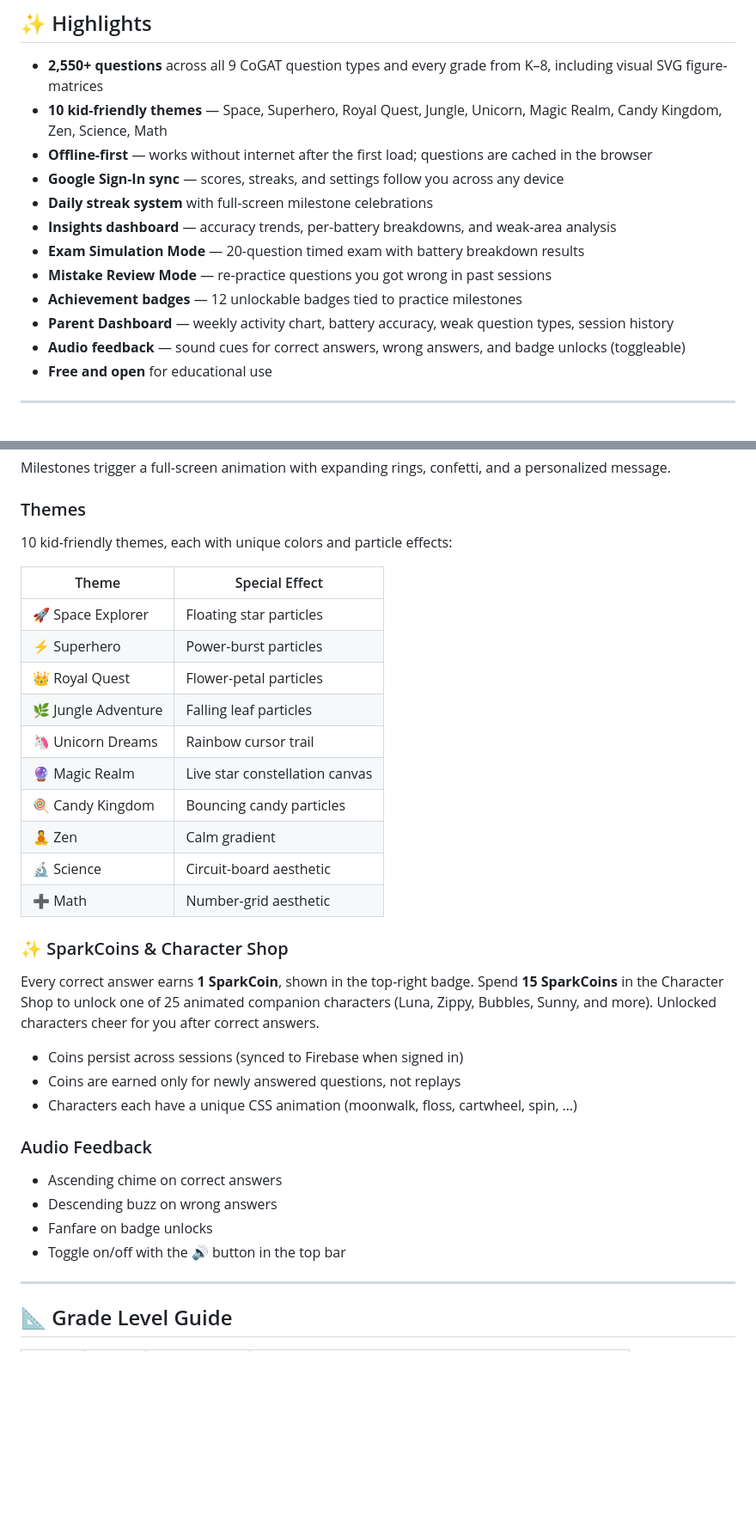
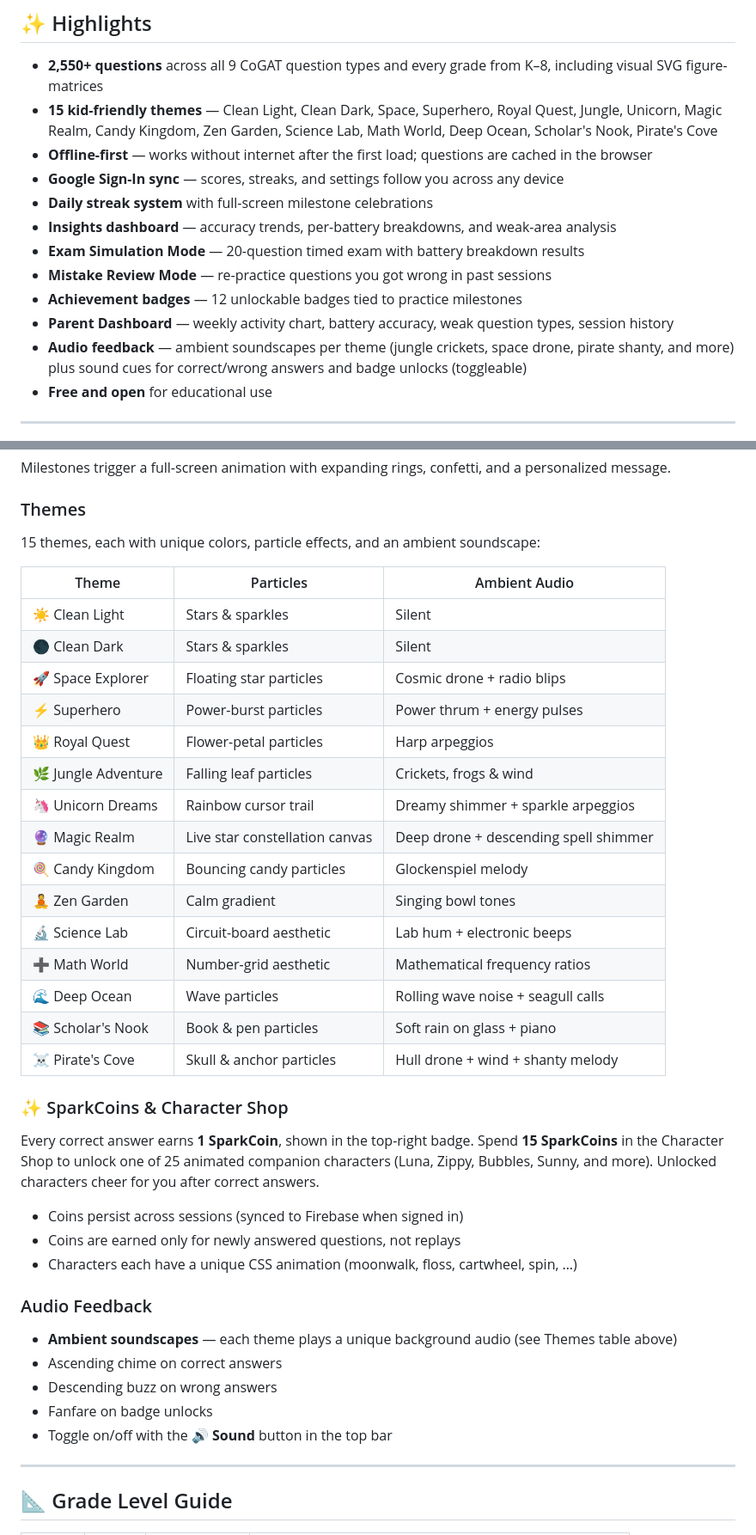
Before and after one commit to ghadgenilesh/brain-spark-cogat, a Markdown page: README.md, 2 parts joined by grey strips. Shown at 86% size. Rendered like a GitHub page; blank space fills up the shorter version.

Commit message:
docs: update README to reflect 15 themes, ambient audio per theme, and correct theme names

```diff
--- a/README.md
+++ b/README.md
@@ -11,7 +11,7 @@ BrainSpark runs entirely in the browser — no installation, no accounts require
 ## ✨ Highlights
 
 - **2,550+ questions** across all 9 CoGAT question types and every grade from K–8, including visual SVG figure-matrices
-- **10 kid-friendly themes** — Space, Superhero, Royal Quest, Jungle, Unicorn, Magic Realm, Candy Kingdom, Zen, Science, Math
+- **15 kid-friendly themes** — Clean Light, Clean Dark, Space, Superhero, Royal Quest, Jungle, Unicorn, Magic Realm, Candy Kingdom, Zen Garden, Science Lab, Math World, Deep Ocean, Scholar's Nook, Pirate's Cove
 - **Offline-first** — works without internet after the first load; questions are cached in the browser
 - **Google Sign-In sync** — scores, streaks, and settings follow you across any device
 - **Daily streak system** with full-screen milestone celebrations
@@ -20,7 +20,7 @@ BrainSpark runs entirely in the browser — no installation, no accounts require
 - **Mistake Review Mode** — re-practice questions you got wrong in past sessions
 - **Achievement badges** — 12 unlockable badges tied to practice milestones
 - **Parent Dashboard** — weekly activity chart, battery accuracy, weak question types, session history
-- **Audio feedback** — sound cues for correct answers, wrong answers, and badge unlocks (toggleable)
+- **Audio feedback** — ambient soundscapes per theme (jungle crickets, space drone, pirate shanty, and more) plus sound cues for correct/wrong answers and badge unlocks (toggleable)
 - **Free and open** for educational use
 
 ---
@@ -103,20 +103,25 @@ Milestones trigger a full-screen animation with expanding rings, confetti, and a
 
 ### Themes
 
-10 kid-friendly themes, each with unique colors and particle effects:
+15 themes, each with unique colors, particle effects, and an ambient soundscape:
 
-| Theme | Special Effect |
-|-------|---------------|
-| 🚀 Space Explorer | Floating star particles |
-| ⚡ Superhero | Power-burst particles |
-| 👑 Royal Quest | Flower-petal particles |
-| 🌿 Jungle Adventure | Falling leaf particles |
-| 🦄 Unicorn Dreams | Rainbow cursor trail |
-| 🔮 Magic Realm | Live star constellation canvas |
-| 🍭 Candy Kingdom | Bouncing candy particles |
-| 🧘 Zen | Calm gradient |
-| 🔬 Science | Circuit-board aesthetic |
-| ➕ Math | Number-grid aesthetic |
+| Theme | Particles | Ambient Audio |
+|-------|-----------|---------------|
+| ☀️ Clean Light | Stars & sparkles | Silent |
+| 🌑 Clean Dark | Stars & sparkles | Silent |
+| 🚀 Space Explorer | Floating star particles | Cosmic drone + radio blips |
+| ⚡ Superhero | Power-burst particles | Power thrum + energy pulses |
+| 👑 Royal Quest | Flower-petal particles | Harp arpeggios |
+| 🌿 Jungle Adventure | Falling leaf particles | Crickets, frogs & wind |
+| 🦄 Unicorn Dreams | Rainbow cursor trail | Dreamy shimmer + sparkle arpeggios |
+| 🔮 Magic Realm | Live star constellation canvas | Deep drone + descending spell shimmer |
+| 🍭 Candy Kingdom | Bouncing candy particles | Glockenspiel melody |
+| 🧘 Zen Garden | Calm gradient | Singing bowl tones |
+| 🔬 Science Lab | Circuit-board aesthetic | Lab hum + electronic beeps |
+| ➕ Math World | Number-grid aesthetic | Mathematical frequency ratios |
+| 🌊 Deep Ocean | Wave particles | Rolling wave noise + seagull calls |
+| 📚 Scholar's Nook | Book & pen particles | Soft rain on glass + piano |
+| ☠️ Pirate's Cove | Skull & anchor particles | Hull drone + wind + shanty melody |
 
 ### ✨ SparkCoins & Character Shop
 
@@ -128,10 +133,11 @@ Every correct answer earns **1 SparkCoin**, shown in the top-right badge. Spend
 
 ### Audio Feedback
 
+- **Ambient soundscapes** — each theme plays a unique background audio (see Themes table above)
 - Ascending chime on correct answers
 - Descending buzz on wrong answers
 - Fanfare on badge unlocks
-- Toggle on/off with the 🔊 button in the top bar
+- Toggle on/off with the **🔊 Sound** button in the top bar
 
 ---
 
```
